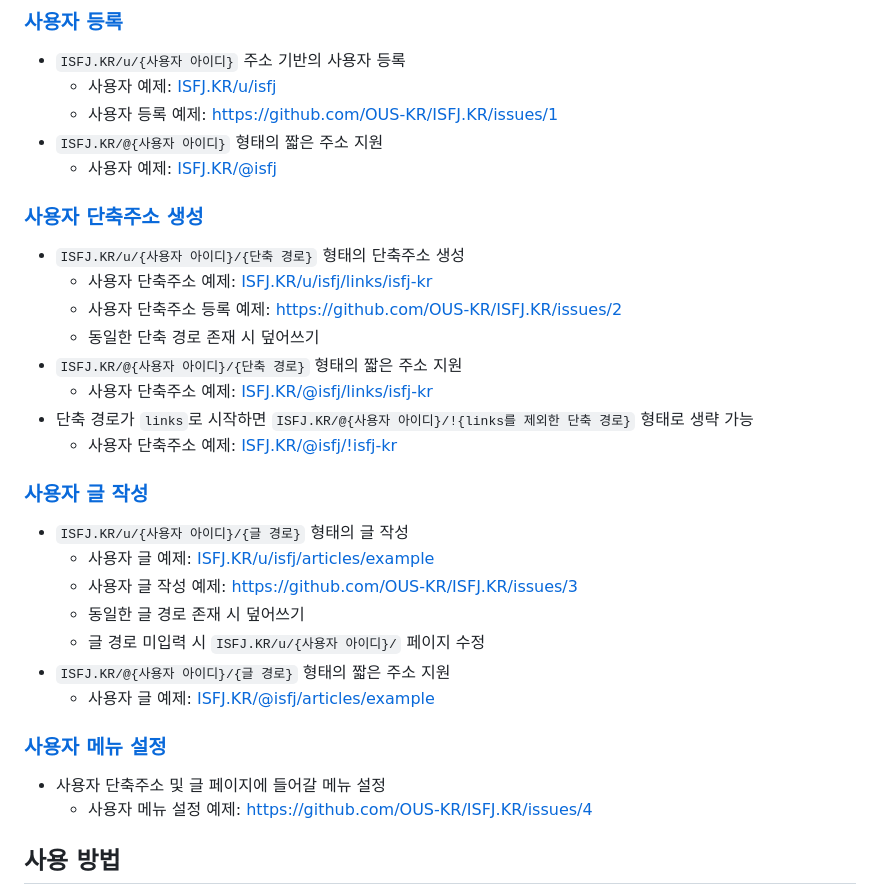
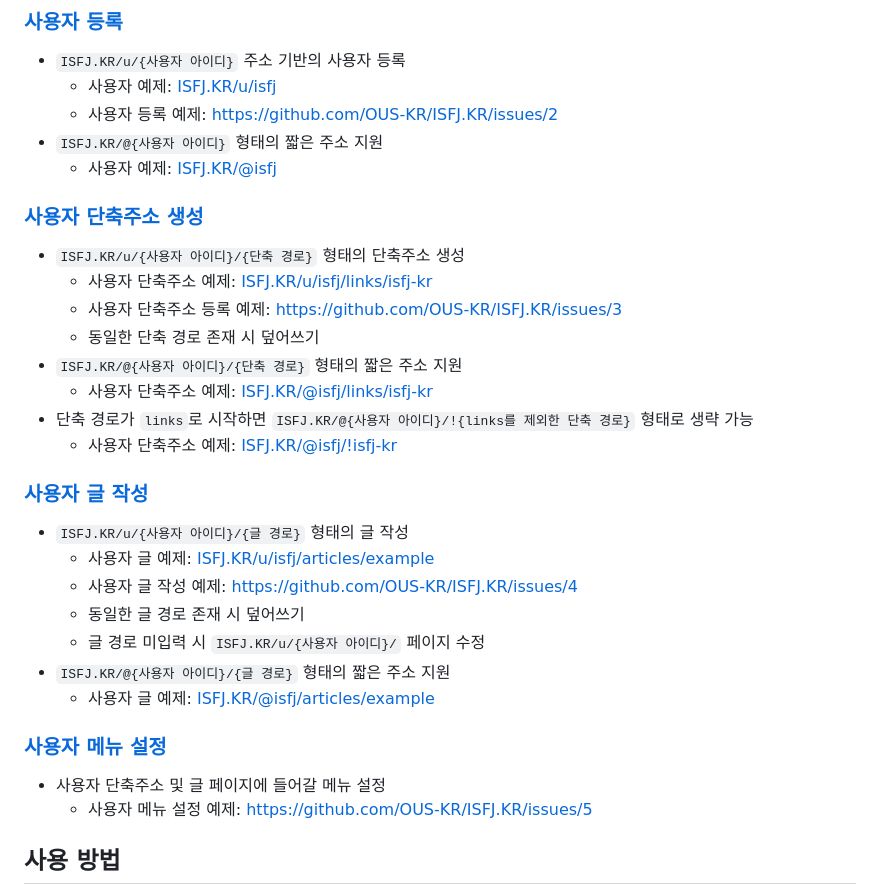
Before and after one commit to OUS-KR/ISFJ.KR, a Markdown page: README.md, the part around the change. Rendered like a GitHub page.

```diff
--- a/README.md
+++ b/README.md
@@ -6,7 +6,7 @@
 
 - `ISFJ.KR/u/{사용자 아이디}` 주소 기반의 사용자 등록
   - 사용자 예제: [ISFJ.KR/u/isfj](https://isfj.kr/u/isfj)
-  - 사용자 등록 예제: https://github.com/OUS-KR/ISFJ.KR/issues/1
+  - 사용자 등록 예제: https://github.com/OUS-KR/ISFJ.KR/issues/2
 - `ISFJ.KR/@{사용자 아이디}` 형태의 짧은 주소 지원
   - 사용자 예제: [ISFJ.KR/@isfj](https://isfj.kr/@isfj)
 
@@ -14,7 +14,7 @@
 
 - `ISFJ.KR/u/{사용자 아이디}/{단축 경로}` 형태의 단축주소 생성
   - 사용자 단축주소 예제: [ISFJ.KR/u/isfj/links/isfj-kr](https://isfj.kr/u/isfj/links/isfj-kr)
-  - 사용자 단축주소 등록 예제: https://github.com/OUS-KR/ISFJ.KR/issues/2
+  - 사용자 단축주소 등록 예제: https://github.com/OUS-KR/ISFJ.KR/issues/3
   - 동일한 단축 경로 존재 시 덮어쓰기
 - `ISFJ.KR/@{사용자 아이디}/{단축 경로}` 형태의 짧은 주소 지원
   - 사용자 단축주소 예제: [ISFJ.KR/@isfj/links/isfj-kr](https://isfj.kr/@isfj/links/isfj-kr)
@@ -25,7 +25,7 @@
 
 - `ISFJ.KR/u/{사용자 아이디}/{글 경로}` 형태의 글 작성
   - 사용자 글 예제: [ISFJ.KR/u/isfj/articles/example](https://isfj.kr/u/isfj/articles/example)
-  - 사용자 글 작성 예제: https://github.com/OUS-KR/ISFJ.KR/issues/3
+  - 사용자 글 작성 예제: https://github.com/OUS-KR/ISFJ.KR/issues/4
   - 동일한 글 경로 존재 시 덮어쓰기
   - 글 경로 미입력 시 `ISFJ.KR/u/{사용자 아이디}/` 페이지 수정
 - `ISFJ.KR/@{사용자 아이디}/{글 경로}` 형태의 짧은 주소 지원
@@ -34,7 +34,7 @@
 ### [사용자 메뉴 설정](https://github.com/OUS-KR/ISFJ.KR/issues/new?template=04-user-menu-setting-by-issue.yml)
 
 - 사용자 단축주소 및 글 페이지에 들어갈 메뉴 설정
-  - 사용자 메뉴 설정 예제: https://github.com/OUS-KR/ISFJ.KR/issues/4
+  - 사용자 메뉴 설정 예제: https://github.com/OUS-KR/ISFJ.KR/issues/5
 
 ## 사용 방법
 
```
